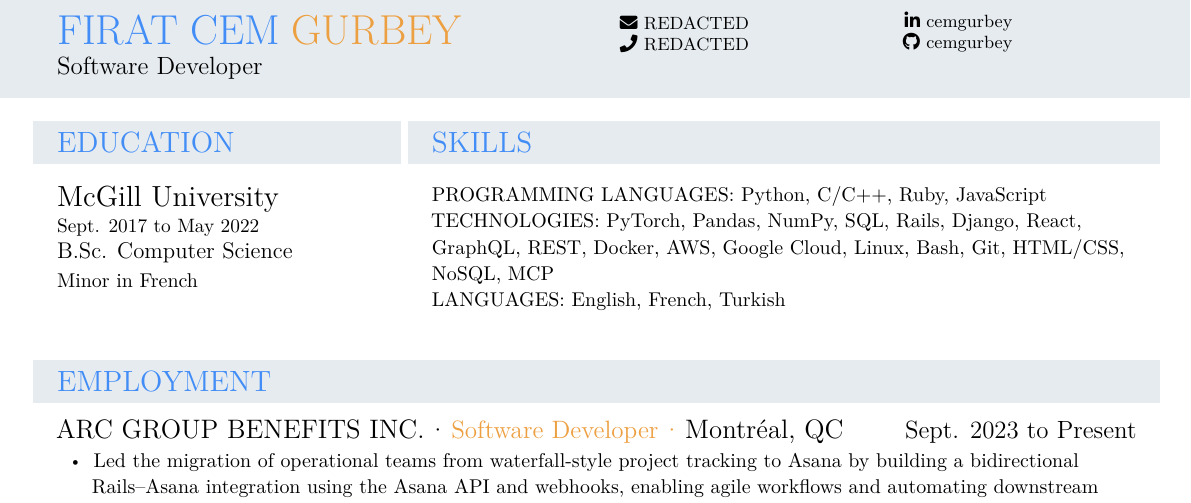
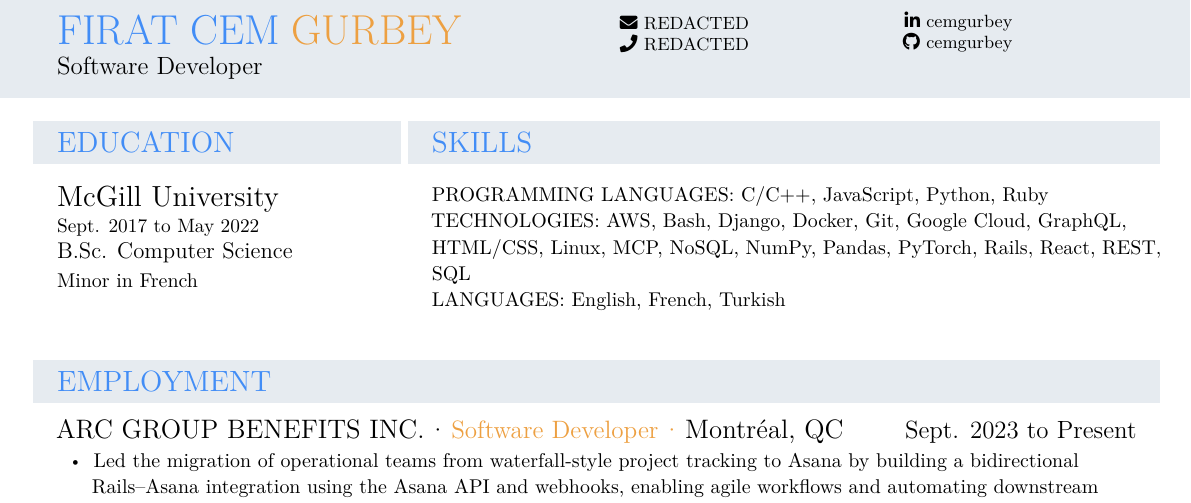
Before and after one commit to cemgurbey/resume, a LaTeX CV (resume.tex): part of page 1 of 2, cut so that both start at the same text. Compiled offline with XeLaTeX.

Commit message:
Alphabetize programming languages and technologies

```diff
--- a/resume.tex
+++ b/resume.tex
@@ -232,8 +232,8 @@
   \hspace*{\bandpad}%
   \begin{minipage}[t]{\dimexpr\rightcolw-\bandpad\relax}
     \bodyfont\bodysize\color{ink}\raggedright
-    \textbf{PROGRAMMING LANGUAGES:} Python, C/C++, Ruby, JavaScript\\
-    \textbf{TECHNOLOGIES:} PyTorch, Pandas, NumPy, SQL, Rails, Django, React, GraphQL, REST, Docker, AWS, Google Cloud, Linux, Bash, Git, HTML/CSS, NoSQL, MCP\\
+    \textbf{PROGRAMMING LANGUAGES:} C/C++, JavaScript, Python, Ruby\\
+    \textbf{TECHNOLOGIES:} AWS, Bash, Django, Docker, Git, Google Cloud, GraphQL, HTML/CSS, Linux, MCP, NoSQL, NumPy, Pandas, PyTorch, Rails, React, REST, SQL\\
     \textbf{LANGUAGES:} English, French, Turkish
   \end{minipage}
 \end{minipage}}
```
